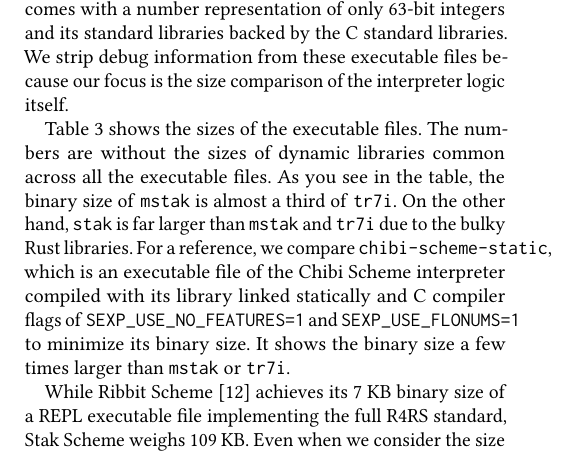
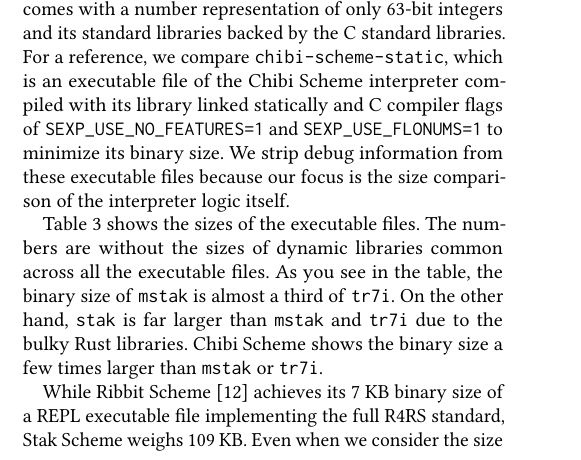
Before and after one commit to raviqqe/doc, a LaTeX paper (papers/stak-scheme/main.tex): part of one column of page 7 of 10, cut so that both start at the same text. Compiled offline with pdfLaTeX.

Commit message:
Move chibi-scheme-static

```diff
--- a/papers/stak-scheme/main.tex
+++ b/papers/stak-scheme/main.tex
@@ -856,6 +856,10 @@ the standard libraries of Rust.
 We also compare \texttt{mstak} as a baseline, which comes with a number
 representation of only 63-bit integers and its standard libraries backed
 by the C standard libraries.
+For a reference, we compare \texttt{chibi-scheme-static}, which is an
+executable file of the Chibi Scheme interpreter compiled with its library linked
+statically and C compiler flags of \texttt{SEXP\_USE\_NO\_FEATURES=1} and
+\texttt{SEXP\_USE\_FLONUMS=1} to minimize its binary size.
 We strip debug information from these executable files because
 our focus is the size comparison of the interpreter logic itself.
 
@@ -866,11 +870,7 @@ As you see in the table, the binary size of \texttt{mstak} is almost
 a third of \texttt{tr7i}.
 On the other hand, \texttt{stak} is far larger than \texttt{mstak} and
 \texttt{tr7i} due to the bulky Rust libraries.
-For a reference, we compare \texttt{chibi-scheme-static}, which is an
-executable file of the Chibi Scheme interpreter compiled with its library linked
-statically and C compiler flags of \texttt{SEXP\_USE\_NO\_FEATURES=1} and
-\texttt{SEXP\_USE\_FLONUMS=1} to minimize its binary size.
-It shows the binary size a few times larger than \texttt{mstak} or
+Chibi Scheme shows the binary size a few times larger than \texttt{mstak} or
 \texttt{tr7i}.
 
 While Ribbit Scheme \cite{ribbit7kb2023} achieves its 7 KB binary size
```
